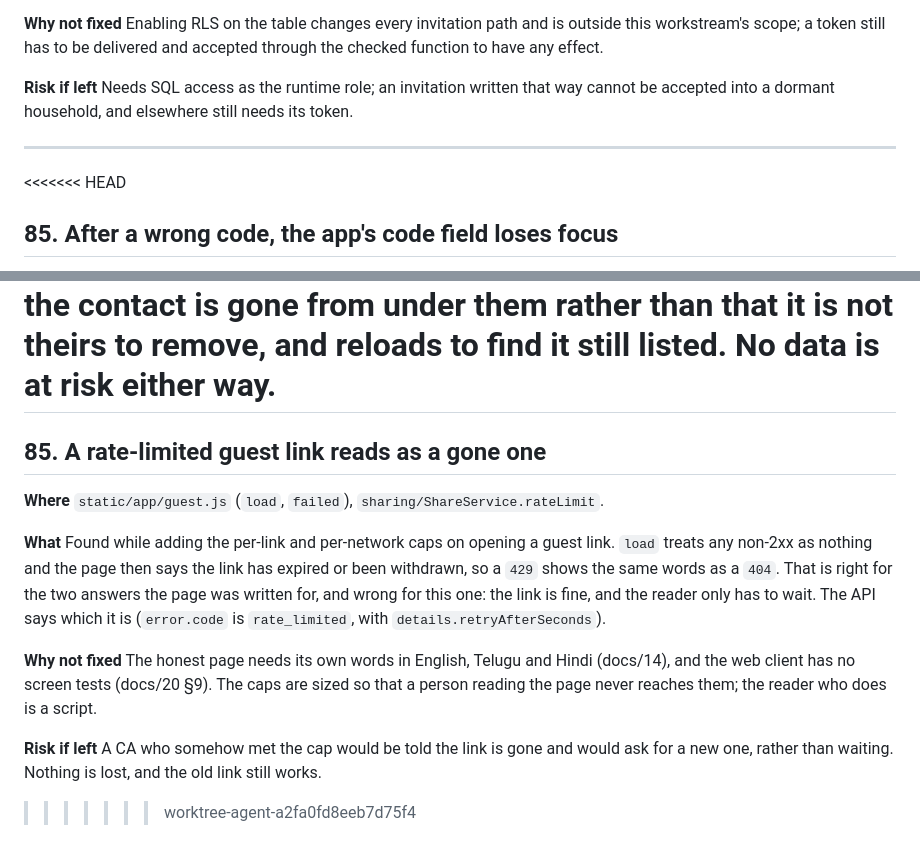
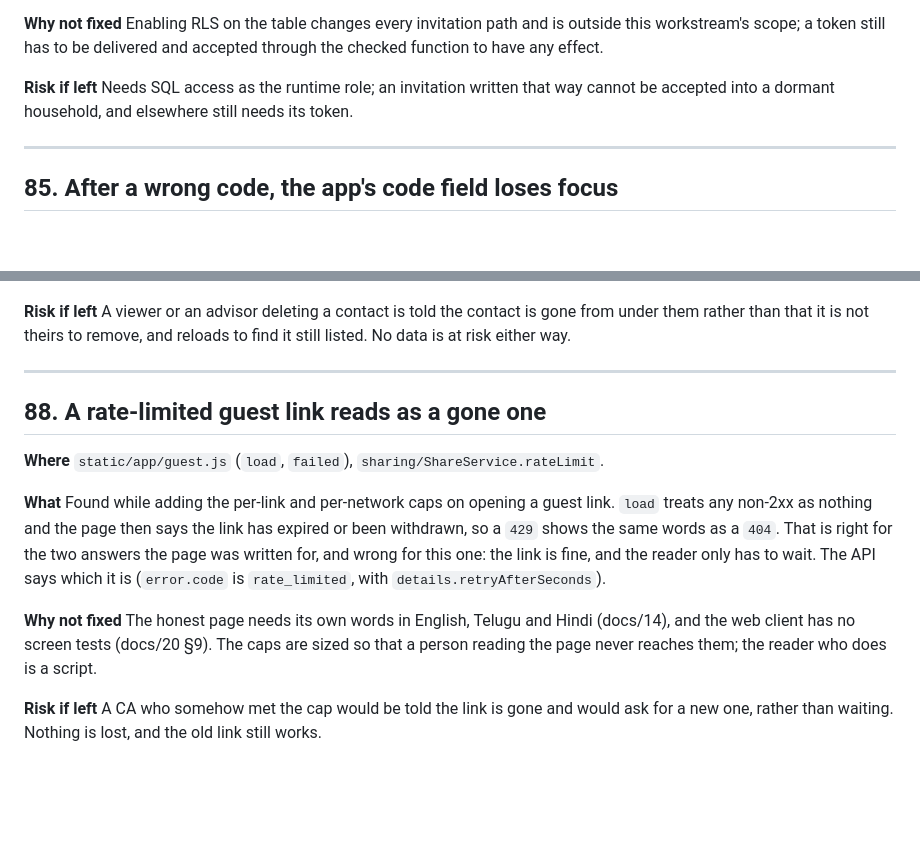
Before and after one commit to ishwarya-koduri/almira, a Markdown page: docs/known-issues.md, 2 parts joined by grey strips. Rendered like a GitHub page; blank space fills up the shorter version.

Commit message:
docs(known-issues): finish the merge that left its markers in, and renumber the new entry to 88
The previous commit staged this file while it still held conflict markers.

Co-Authored-By: Claude Opus 5 <noreply@anthropic.com>

```diff
--- a/docs/known-issues.md
+++ b/docs/known-issues.md
@@ -2674,7 +2674,6 @@ token.
 
 ---
 
-<<<<<<< HEAD
 ## 85. After a wrong code, the app's code field loses focus
 
 **Where** `app/shared/src/commonMain/kotlin/tech/bhrigu/almira/shared/signin/SignInScreen.kt`,
@@ -2740,8 +2739,10 @@ right answer; it is only the readable-but-not-writable case that misleads.
 **Risk if left** A viewer or an advisor deleting a contact is told the contact is
 gone from under them rather than that it is not theirs to remove, and reloads to
 find it still listed. No data is at risk either way.
-=======
-## 85. A rate-limited guest link reads as a gone one
+
+---
+
+## 88. A rate-limited guest link reads as a gone one
 
 **Where** `static/app/guest.js` (`load`, `failed`), `sharing/ShareService.rateLimit`.
 
@@ -2760,4 +2761,3 @@ does is a script.
 **Risk if left** A CA who somehow met the cap would be told the link is gone and
 would ask for a new one, rather than waiting. Nothing is lost, and the old link
 still works.
->>>>>>> worktree-agent-a2fa0fd8eeb7d75f4
```
